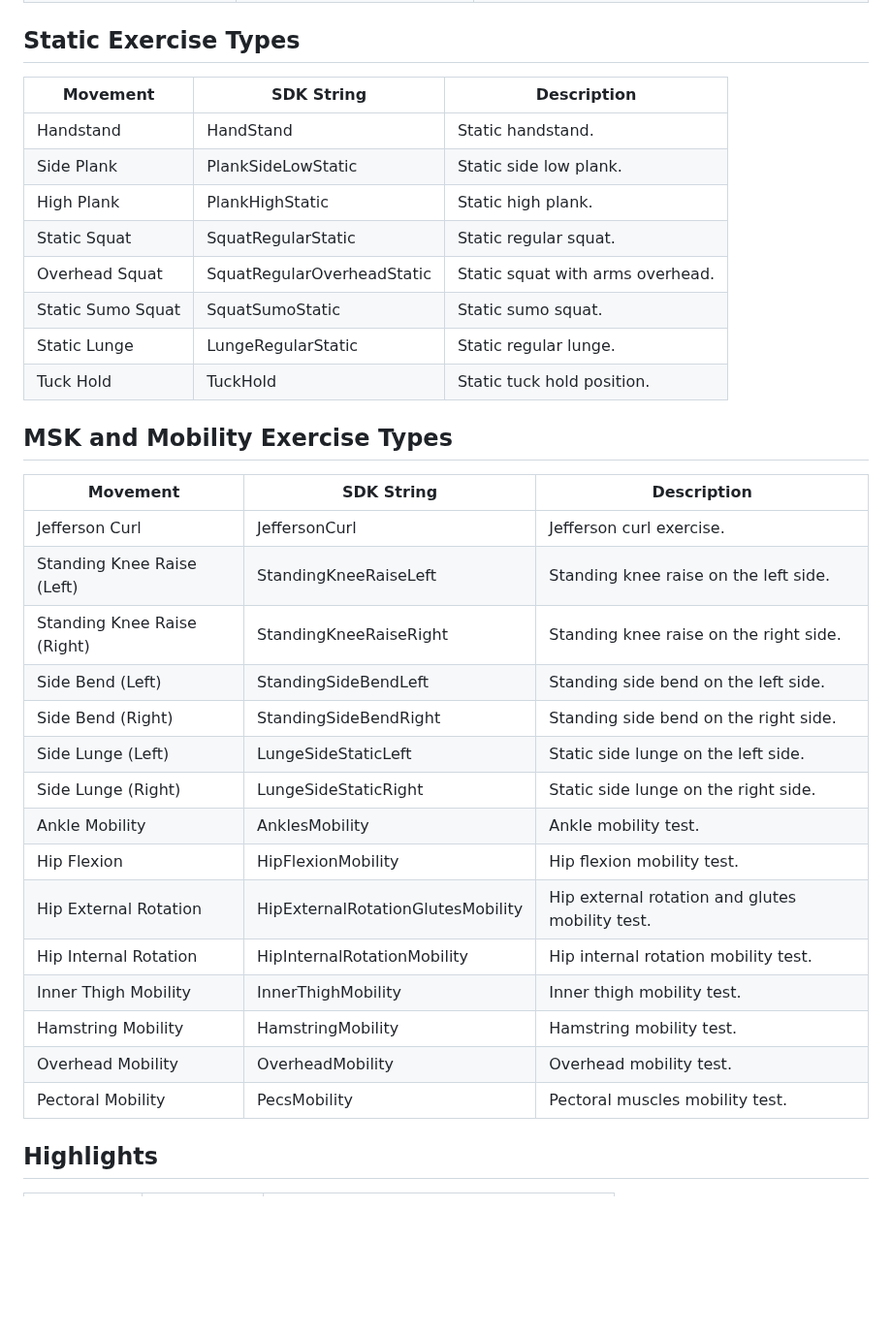
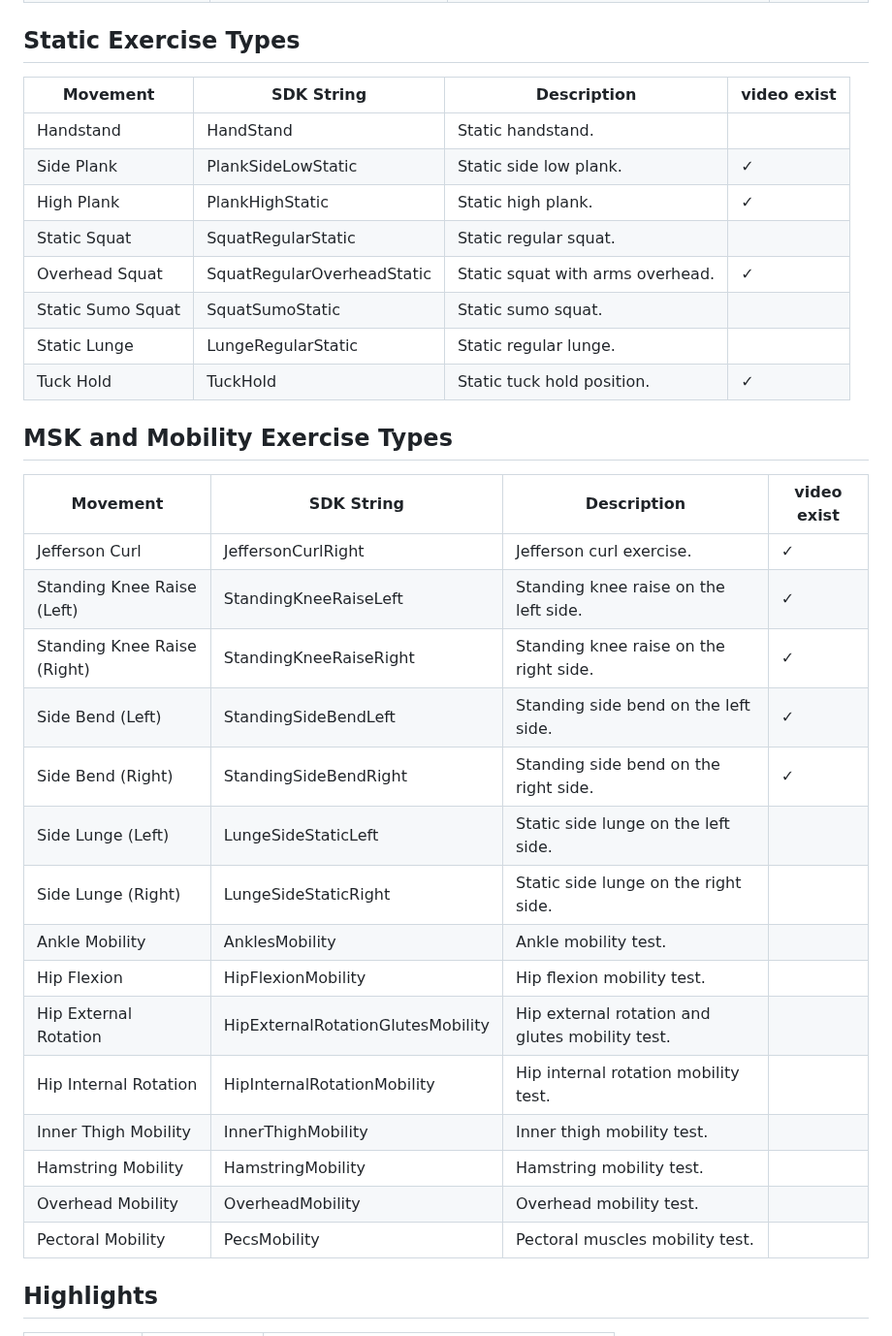
Before and after one commit to sency-ai/smkit-sdk, a Markdown page: SDK-Movement-Catalog.md, the part around one of its changes. Shown at 97% size. Drawn GitHub-style; blank space fills up the shorter version.

```diff
--- a/SDK-Movement-Catalog.md
+++ b/SDK-Movement-Catalog.md
@@ -40,36 +40,36 @@ This document provides a comprehensive list of supported movements in our SDK. E
 
 ## Static Exercise Types
 
-| Movement                      | SDK String                     | Description                            |
-| ----------------------------- | ------------------------------ | -------------------------------------- |
-| Handstand                     | HandStand                      | Static handstand.                      |
-| Side Plank                    | PlankSideLowStatic             | Static side low plank.                 |
-| High Plank                    | PlankHighStatic                | Static high plank.                     |
-| Static Squat                     | SquatRegularStatic             | Static regular squat.                  |
-| Overhead Squat                | SquatRegularOverheadStatic     | Static squat with arms overhead.       |
-| Static Sumo Squat             | SquatSumoStatic                | Static sumo squat.                     |
-| Static Lunge                  | LungeRegularStatic             | Static regular lunge.                  |
-| Tuck Hold                     | TuckHold                       | Static tuck hold position.             |
+| Movement                      | SDK String                     |  Description                            | video exist |
+| ----------------------------- | ------------------------------ | --------------------------------------- | ----------- |
+| Handstand                     | HandStand                      |  Static handstand.                      |             |
+| Side Plank                    | PlankSideLowStatic             |  Static side low plank.                 |      ✓      |
+| High Plank                    | PlankHighStatic                |  Static high plank.                     |      ✓      |
+| Static Squat                  | SquatRegularStatic             |  Static regular squat.                  |             |
+| Overhead Squat                | SquatRegularOverheadStatic     |  Static squat with arms overhead.       |      ✓      |
+| Static Sumo Squat             | SquatSumoStatic                |  Static sumo squat.                     |             |
+| Static Lunge                  | LungeRegularStatic             |  Static regular lunge.                  |             |
+| Tuck Hold                     | TuckHold                       |  Static tuck hold position.             |      ✓      |
 
 ## MSK and Mobility Exercise Types
 
-| Movement                      | SDK String                     | Description                            |
-| ----------------------------- | ------------------------------ | -------------------------------------- |
-| Jefferson Curl                | JeffersonCurl                  | Jefferson curl exercise.               |
-| Standing Knee Raise (Left)    | StandingKneeRaiseLeft          | Standing knee raise on the left side.  |
-| Standing Knee Raise (Right)   | StandingKneeRaiseRight         | Standing knee raise on the right side. |
-| Side Bend (Left)              | StandingSideBendLeft           | Standing side bend on the left side.   |
-| Side Bend (Right)             | StandingSideBendRight          | Standing side bend on the right side.  |
-| Side Lunge (Left)             | LungeSideStaticLeft            | Static side lunge on the left side.    |
-| Side Lunge (Right)            | LungeSideStaticRight           | Static side lunge on the right side.   |
-| Ankle Mobility                | AnklesMobility                 | Ankle mobility test.                   |
-| Hip Flexion                   | HipFlexionMobility             | Hip flexion mobility test.             |
-| Hip External Rotation         | HipExternalRotationGlutesMobility | Hip external rotation and glutes mobility test. |
-| Hip Internal Rotation         | HipInternalRotationMobility    | Hip internal rotation mobility test.   |
-| Inner Thigh Mobility          | InnerThighMobility             | Inner thigh mobility test.             |
-| Hamstring Mobility            | HamstringMobility              | Hamstring mobility test.               |
-| Overhead Mobility             | OverheadMobility               | Overhead mobility test.                |
-| Pectoral Mobility             | PecsMobility                   | Pectoral muscles mobility test.        |
+| Movement                      | SDK String                     | Description                            | video exist |
+| ----------------------------- | ------------------------------ | -------------------------------------- | ----------- |
+| Jefferson Curl                | JeffersonCurlRight             | Jefferson curl exercise.               |      ✓      |
+| Standing Knee Raise (Left)    | StandingKneeRaiseLeft          | Standing knee raise on the left side.  |      ✓      |
+| Standing Knee Raise (Right)   | StandingKneeRaiseRight         | Standing knee raise on the right side. |      ✓      |
+| Side Bend (Left)              | StandingSideBendLeft           | Standing side bend on the left side.   |      ✓      |
+| Side Bend (Right)             | StandingSideBendRight          | Standing side bend on the right side.  |      ✓      |
+| Side Lunge (Left)             | LungeSideStaticLeft            | Static side lunge on the left side.    |             |
+| Side Lunge (Right)            | LungeSideStaticRight           | Static side lunge on the right side.   |             |
+| Ankle Mobility                | AnklesMobility                 | Ankle mobility test.                   |             |
+| Hip Flexion                   | HipFlexionMobility             | Hip flexion mobility test.             |             |
+| Hip External Rotation         | HipExternalRotationGlutesMobility | Hip external rotation and glutes mobility test. |              |
+| Hip Internal Rotation         | HipInternalRotationMobility    | Hip internal rotation mobility test.   |             |
+| Inner Thigh Mobility          | InnerThighMobility             | Inner thigh mobility test.             |             |
+| Hamstring Mobility            | HamstringMobility              | Hamstring mobility test.               |             |
+| Overhead Mobility             | OverheadMobility               | Overhead mobility test.                |             |
+| Pectoral Mobility             | PecsMobility                   | Pectoral muscles mobility test.        |             |
 
 ## Highlights
 
```
Also changed, not shown: other parts of SDK-Movement-Catalog.md (+32 -32 lines).
